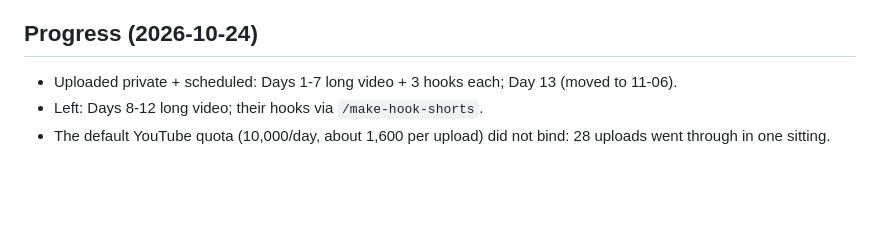
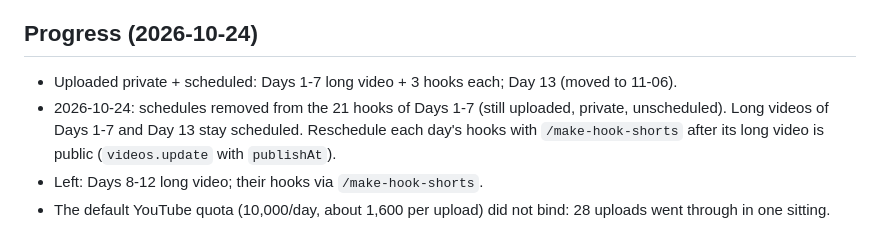
Before and after one commit to 2sem/ios-daily-english, a Markdown page: docs/plan.md, the part around the change. Drawn GitHub-style; blank space fills up the shorter version.

Commit message:
Plan: hook schedules for Days 1-7 removed
Co-Authored-By: Claude Sonnet 5.5 <noreply@anthropic.com>

```diff
--- a/docs/plan.md
+++ b/docs/plan.md
@@ -49,5 +49,7 @@ that have already passed move to the next day).
 
 ## Progress (2026-10-24)
 - Uploaded private + scheduled: Days 1-7 long video + 3 hooks each; Day 13 (moved to 11-06).
+- 2026-10-24: schedules removed from the 21 hooks of Days 1-7 (still uploaded, private, unscheduled). Long videos of Days 1-7 and Day 13 stay scheduled.
+  Reschedule each day's hooks with `/make-hook-shorts` after its long video is public (`videos.update` with `publishAt`).
 - Left: Days 8-12 long video; their hooks via `/make-hook-shorts`.
 - The default YouTube quota (10,000/day, about 1,600 per upload) did not bind: 28 uploads went through in one sitting.
```
